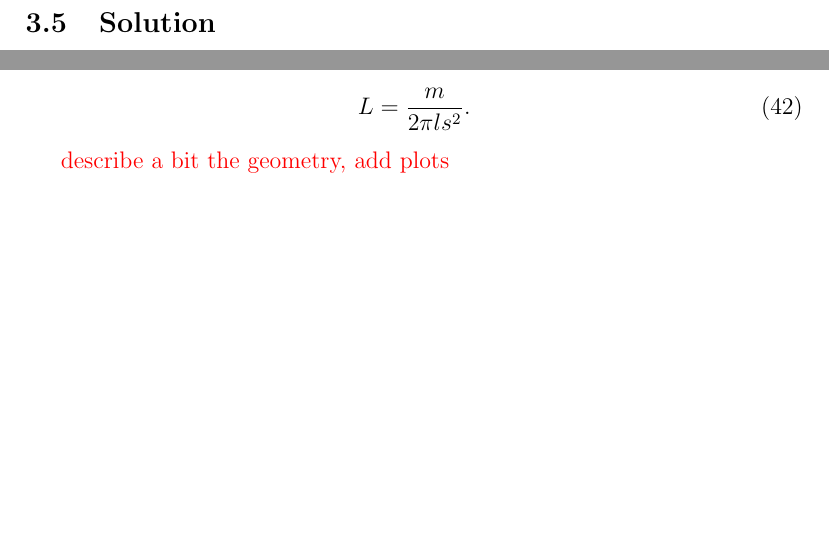
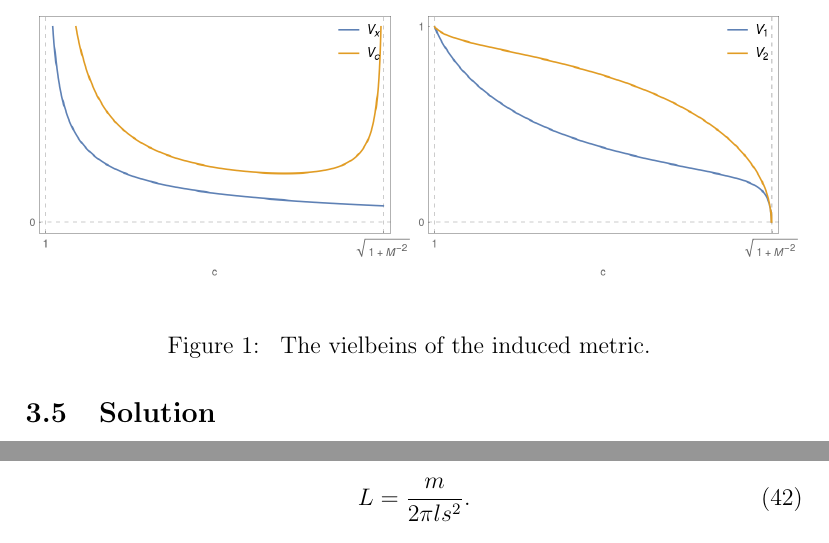
Before and after one commit to yixinyi/D7branePW, a LaTeX document (main.tex, which reads sections/D7.tex): two parts of page 8 of 15, joined at a grey line, cut at the place of the change, the shorter picture padded with empty space. Compiled offline with pdfLaTeX.

Commit message:
added plots

```diff
--- a/sections/D7.tex
+++ b/sections/D7.tex
@@ -162,7 +163,15 @@ and this distance is proportional to the quark mass $m$:
  L = \dfrac{m}{2 \pi ls^2}.
 \end{equation}
 
-\comment{describe a bit the geometry, add plots}
+\begin{figure}[t]
+\begin{center}
+\includegraphics[width=0.49\textwidth]{pictures/vxvc.png}
+\includegraphics[width=0.49\textwidth]{pictures/v1v2.png}
+\end{center}
+\caption{\label{fig:vielbeins} The vielbeins of the induced metric. }
+\end{figure}
+
+
 
 \subsection{Holographic renormalization}
 
```
Also changed, not shown: pictures/v1v2.png (added), pictures/vxvc.png (added), sections/D7.tex (5 more changed lines).
